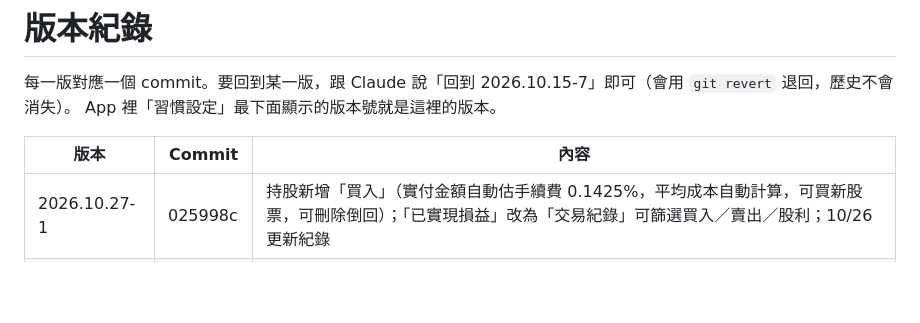
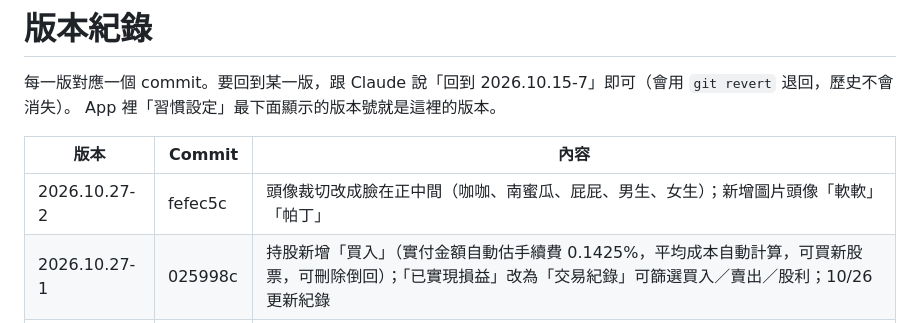
Before and after one commit to watercarrylee/habits, a Markdown page: VERSIONS.md, the part around the change. GitHub-like rendering; blank space fills up the shorter version.

Commit message:
VERSIONS: 2026.10.27-2
Co-Authored-By: Claude Opus 5.5 <noreply@anthropic.com>
Claude-Session: https://claude.ai/code/session_018zvDif4TJuQP2h9fyWDdc7

```diff
--- a/VERSIONS.md
+++ b/VERSIONS.md
@@ -5,6 +5,7 @@ App 裡「習慣設定」最下面顯示的版本號就是這裡的版本。
 
 | 版本 | Commit | 內容 |
 |---|---|---|
+| 2026.10.27-2 | fefec5c | 頭像裁切改成臉在正中間（咖咖、南蜜瓜、屁屁、男生、女生）；新增圖片頭像「軟軟」「帕丁」 |
 | 2026.10.27-1 | 025998c | 持股新增「買入」（實付金額自動估手續費 0.1425%，平均成本自動計算，可買新股票，可刪除倒回）；「已實現損益」改為「交易紀錄」可篩選買入／賣出／股利；10/26 更新紀錄 |
 | 2026.10.26-1 | 3f8b4e8 | 我的這一週：習慣可以設成「不公開」（圖上顯示 🔒 不公開，重點不提名稱，選擇只存在這支手機）；10/25 更新紀錄 |
 | 2026.10.25-7 | 62e3d3f | 新增器械：低位划船機、槓片式推胸機 |
```
